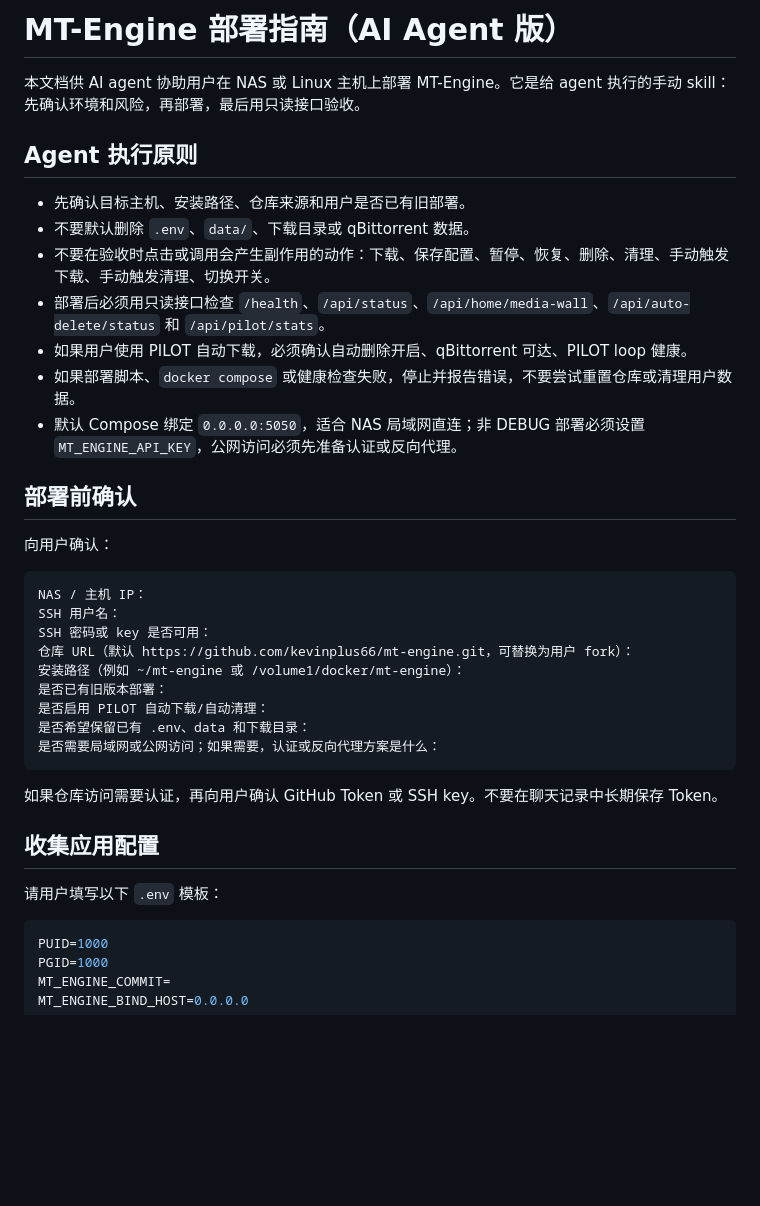
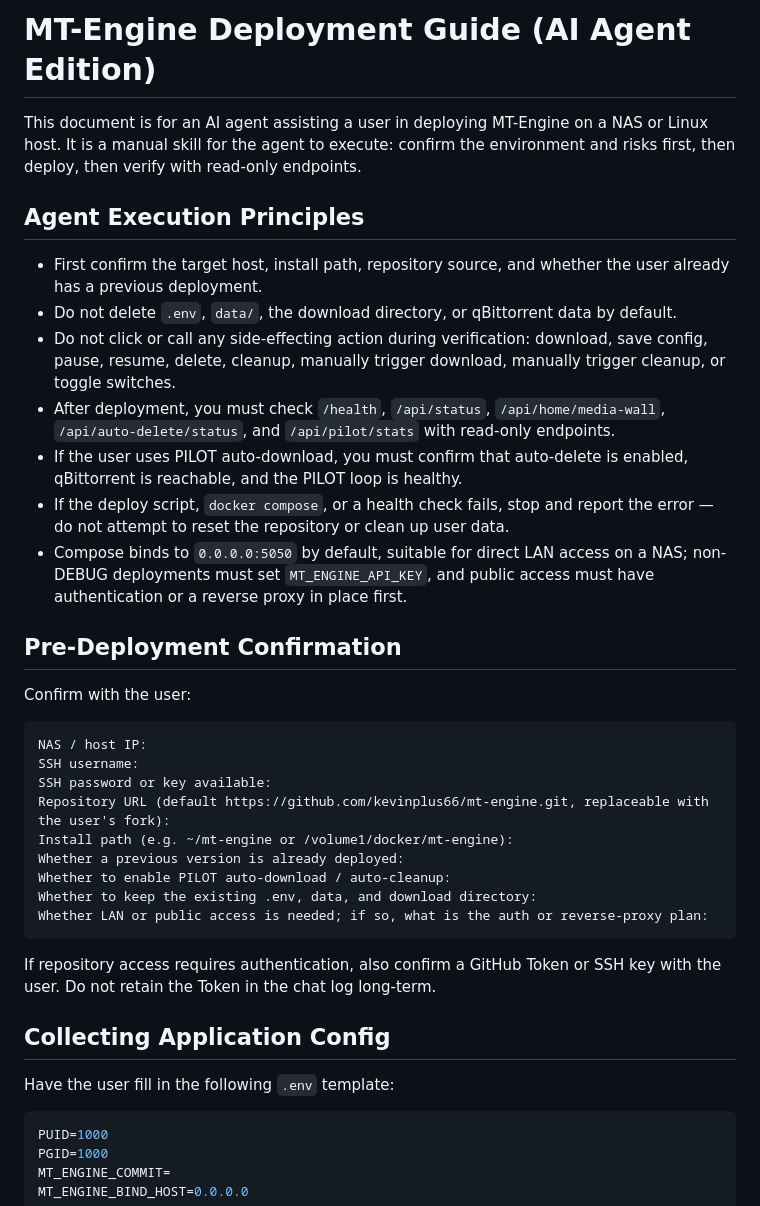
Before and after one commit to kevinplus66/mt-engine, a Markdown page: AGENT_DEPLOY.md, the part around one of its changes. GitHub-like rendering; blank space fills up the shorter version.

````diff
--- a/AGENT_DEPLOY.md
+++ b/AGENT_DEPLOY.md
@@ -1,38 +1,38 @@
-# MT-Engine 部署指南（AI Agent 版）
+# MT-Engine Deployment Guide (AI Agent Edition)
 
-本文档供 AI agent 协助用户在 NAS 或 Linux 主机上部署 MT-Engine。它是给 agent 执行的手动 skill：先确认环境和风险，再部署，最后用只读接口验收。
+This document is for an AI agent assisting a user in deploying MT-Engine on a NAS or Linux host. It is a manual skill for the agent to execute: confirm the environment and risks first, then deploy, then verify with read-only endpoints.
 
-## Agent 执行原则
+## Agent Execution Principles
 
-- 先确认目标主机、安装路径、仓库来源和用户是否已有旧部署。
-- 不要默认删除 `.env`、`data/`、下载目录或 qBittorrent 数据。
-- 不要在验收时点击或调用会产生副作用的动作：下载、保存配置、暂停、恢复、删除、清理、手动触发下载、手动触发清理、切换开关。
-- 部署后必须用只读接口检查 `/health`、`/api/status`、`/api/home/media-wall`、`/api/auto-delete/status` 和 `/api/pilot/stats`。
-- 如果用户使用 PILOT 自动下载，必须确认自动删除开启、qBittorrent 可达、PILOT loop 健康。
-- 如果部署脚本、`docker compose` 或健康检查失败，停止并报告错误，不要尝试重置仓库或清理用户数据。
-- 默认 Compose 绑定 `0.0.0.0:5050`，适合 NAS 局域网直连；非 DEBUG 部署必须设置 `MT_ENGINE_API_KEY`，公网访问必须先准备认证或反向代理。
+- First confirm the target host, install path, repository source, and whether the user already has a previous deployment.
+- Do not delete `.env`, `data/`, the download directory, or qBittorrent data by default.
+- Do not click or call any side-effecting action during verification: download, save config, pause, resume, delete, cleanup, manually trigger download, manually trigger cleanup, or toggle switches.
+- After deployment, you must check `/health`, `/api/status`, `/api/home/media-wall`, `/api/auto-delete/status`, and `/api/pilot/stats` with read-only endpoints.
+- If the user uses PILOT auto-download, you must confirm that auto-delete is enabled, qBittorrent is reachable, and the PILOT loop is healthy.
+- If the deploy script, `docker compose`, or a health check fails, stop and report the error — do not attempt to reset the repository or clean up user data.
+- Compose binds to `0.0.0.0:5050` by default, suitable for direct LAN access on a NAS; non-DEBUG deployments must set `MT_ENGINE_API_KEY`, and public access must have authentication or a reverse proxy in place first.
 
-## 部署前确认
+## Pre-Deployment Confirmation
 
-向用户确认：
+Confirm with the user:
 
 ```text
-NAS / 主机 IP：
-SSH 用户名：
-SSH 密码或 key 是否可用：
-仓库 URL（默认 https://github.com/kevinplus66/mt-engine.git，可替换为用户 fork）：
-安装路径（例如 ~/mt-engine 或 /volume1/docker/mt-engine）：
-是否已有旧版本部署：
-是否启用 PILOT 自动下载/自动清理：
-是否希望保留已有 .env、data 和下载目录：
-是否需要局域网或公网访问；如果需要，认证或反向代理方案是什么：
+NAS / host IP:
+SSH username:
+SSH password or key available:
+Repository URL (default https://github.com/kevinplus66/mt-engine.git, replaceable with the user's fork):
+Install path (e.g. ~/mt-engine or /volume1/docker/mt-engine):
+Whether a previous version is already deployed:
+Whether to enable PILOT auto-download / auto-cleanup:
+Whether to keep the existing .env, data, and download directory:
+Whether LAN or public access is needed; if so, what is the auth or reverse-proxy plan:
 ```
 
-如果仓库访问需要认证，再向用户确认 GitHub Token 或 SSH key。不要在聊天记录中长期保存 Token。
+If repository access requires authentication, also confirm a GitHub Token or SSH key with the user. Do not retain the Token in the chat log long-term.
 
-## 收集应用配置
+## Collecting Application Config
 
-请用户填写以下 `.env` 模板：
+Have the user fill in the following `.env` template:
 
 ```env
 PUID=1000
````
Also changed, not shown: other parts of AGENT_DEPLOY.md (+97 -97 lines).
